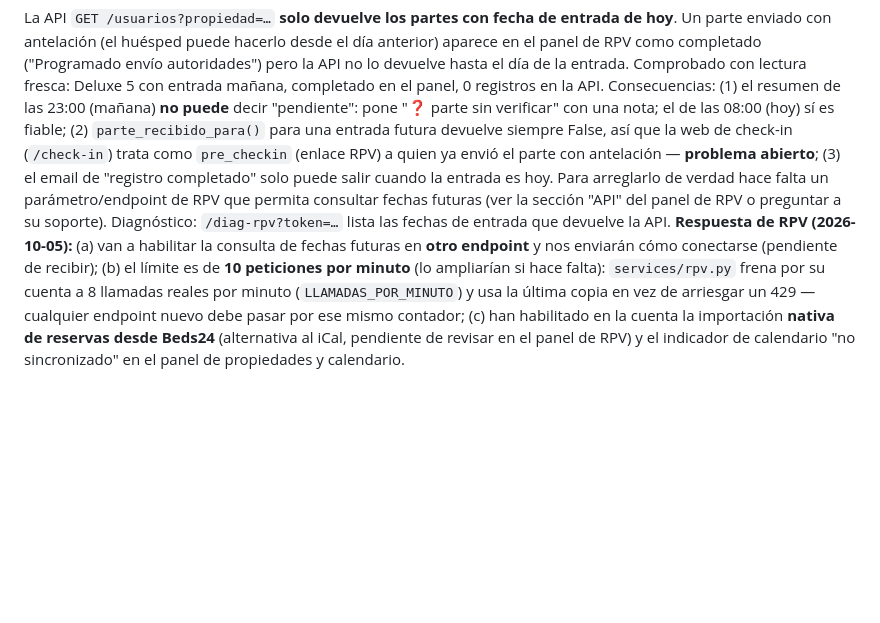
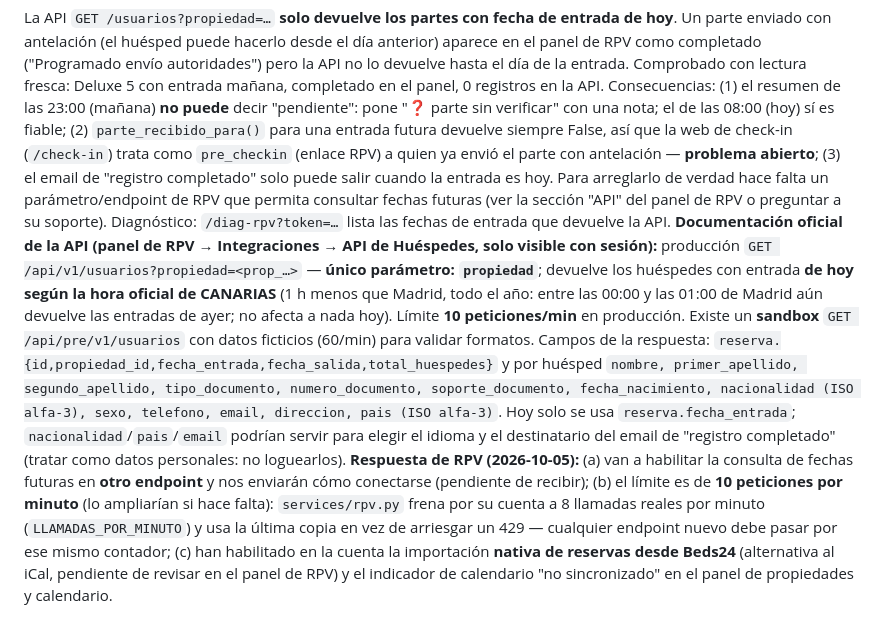
Before and after one commit to alchomes2025-afk/hostal-pdf-extractor, a Markdown page: claude.md, the part around the change. Rendered like a GitHub page; blank space fills up the shorter version.

Commit message:
Documentar la API de RPV: único parámetro "propiedad", hora de Canarias y sandbox
Según la documentación oficial del panel de RPV, GET /api/v1/usuarios solo
admite el parámetro "propiedad" y devuelve los huéspedes con entrada de HOY
según la hora de Canarias (1 h menos que Madrid). Se anota también el
sandbox, los límites (10/min producción, 60/min pruebas) y los campos de la
respuesta, para cuando RPV habilite el endpoint de fechas futuras.

Co-Authored-By: Claude Sonnet 5.5 <noreply@anthropic.com>

```diff
--- a/claude.md
+++ b/claude.md
@@ -40,6 +40,7 @@ Render corre en UTC. **Nunca usar `date.today()` ni `datetime.now()` sin zona pa
 
 ## Límite de la API de RPV: solo ve los partes de HOY (verificado 2026-10-04)
 La API `GET /usuarios?propiedad=…` **solo devuelve los partes con fecha de entrada de hoy**. Un parte enviado con antelación (el huésped puede hacerlo desde el día anterior) aparece en el panel de RPV como completado ("Programado envío autoridades") pero la API no lo devuelve hasta el día de la entrada. Comprobado con lectura fresca: Deluxe 5 con entrada mañana, completado en el panel, 0 registros en la API. Consecuencias: (1) el resumen de las 23:00 (mañana) **no puede** decir "pendiente": pone "❓ parte sin verificar" con una nota; el de las 08:00 (hoy) sí es fiable; (2) `parte_recibido_para()` para una entrada futura devuelve siempre False, así que la web de check-in (`/check-in`) trata como `pre_checkin` (enlace RPV) a quien ya envió el parte con antelación — **problema abierto**; (3) el email de "registro completado" solo puede salir cuando la entrada es hoy. Para arreglarlo de verdad hace falta un parámetro/endpoint de RPV que permita consultar fechas futuras (ver la sección "API" del panel de RPV o preguntar a su soporte). Diagnóstico: `/diag-rpv?token=…` lista las fechas de entrada que devuelve la API.
+**Documentación oficial de la API (panel de RPV → Integraciones → API de Huéspedes, solo visible con sesión):** producción `GET /api/v1/usuarios?propiedad=<prop_…>` — **único parámetro: `propiedad`**; devuelve los huéspedes con entrada **de hoy según la hora oficial de CANARIAS** (1 h menos que Madrid, todo el año: entre las 00:00 y las 01:00 de Madrid aún devuelve las entradas de ayer; no afecta a nada hoy). Límite **10 peticiones/min** en producción. Existe un **sandbox** `GET /api/pre/v1/usuarios` con datos ficticios (60/min) para validar formatos. Campos de la respuesta: `reserva.{id,propiedad_id,fecha_entrada,fecha_salida,total_huespedes}` y por huésped `nombre, primer_apellido, segundo_apellido, tipo_documento, numero_documento, soporte_documento, fecha_nacimiento, nacionalidad (ISO alfa-3), sexo, telefono, email, direccion, pais (ISO alfa-3)`. Hoy solo se usa `reserva.fecha_entrada`; `nacionalidad`/`pais`/`email` podrían servir para elegir el idioma y el destinatario del email de "registro completado" (tratar como datos personales: no loguearlos).
 **Respuesta de RPV (2026-10-05):** (a) van a habilitar la consulta de fechas futuras en **otro endpoint** y nos enviarán cómo conectarse (pendiente de recibir); (b) el límite es de **10 peticiones por minuto** (lo ampliarían si hace falta): `services/rpv.py` frena por su cuenta a 8 llamadas reales por minuto (`LLAMADAS_POR_MINUTO`) y usa la última copia en vez de arriesgar un 429 — cualquier endpoint nuevo debe pasar por ese mismo contador; (c) han habilitado en la cuenta la importación **nativa de reservas desde Beds24** (alternativa al iCal, pendiente de revisar en el panel de RPV) y el indicador de calendario "no sincronizado" en el panel de propiedades y calendario.
 
 ## Resúmenes diarios por WhatsApp (octubre 2026)
```
